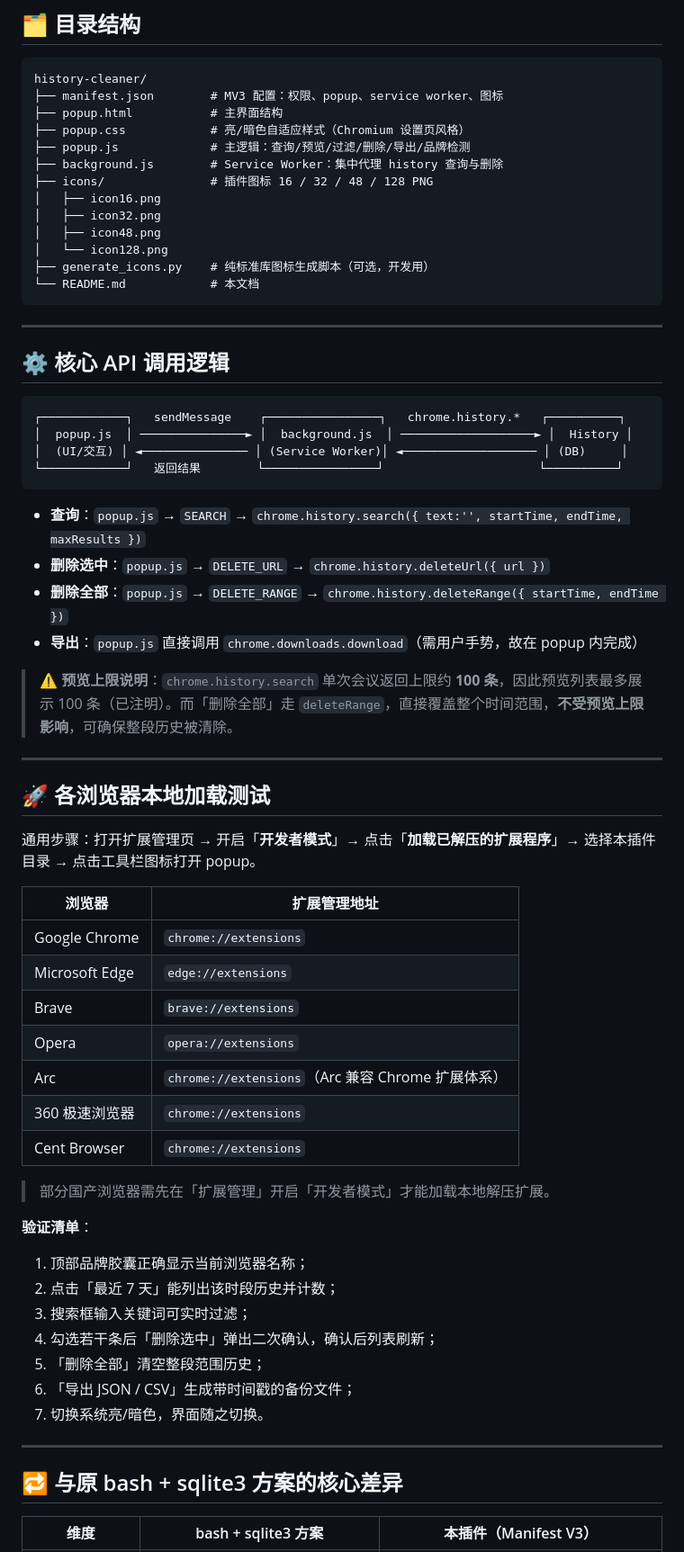
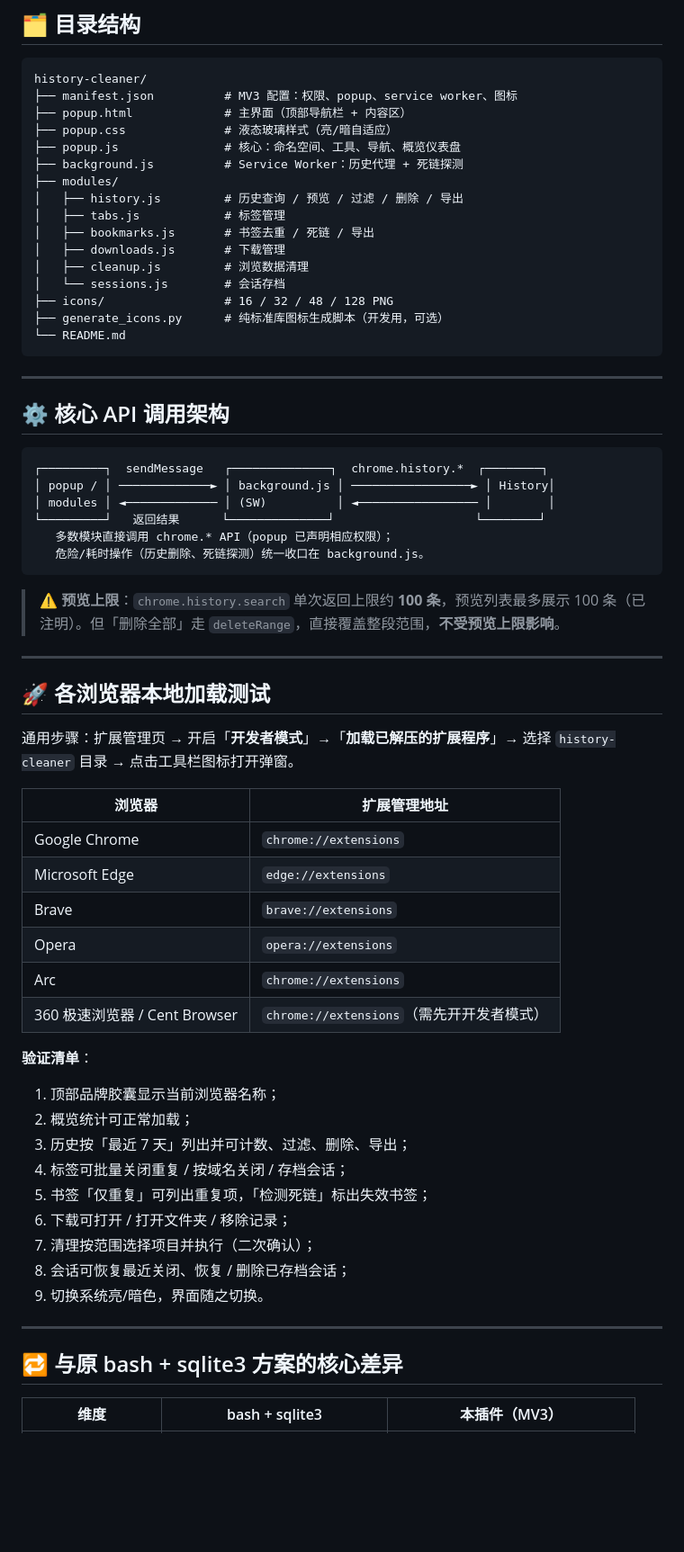
Before and after one commit to yoyo636/chromium-history-cleaner, a Markdown page: README.md, the part around one of its changes. Shown at 90% size. Drawn GitHub-style; blank space fills up the shorter version.

````diff
--- a/README.md
+++ b/README.md
@@ -42,43 +47,43 @@
 
 ```
 history-cleaner/
-├── manifest.json        # MV3 配置：权限、popup、service worker、图标
-├── popup.html           # 主界面结构
-├── popup.css            # 亮/暗色自适应样式（Chromium 设置页风格）
-├── popup.js             # 主逻辑：查询/预览/过滤/删除/导出/品牌检测
-├── background.js        # Service Worker：集中代理 history 查询与删除
-├── icons/               # 插件图标 16 / 32 / 48 / 128 PNG
-│   ├── icon16.png
-│   ├── icon32.png
-│   ├── icon48.png
-│   └── icon128.png
-├── generate_icons.py    # 纯标准库图标生成脚本（可选，开发用）
-└── README.md            # 本文档
+├── manifest.json          # MV3 配置：权限、popup、service worker、图标
+├── popup.html             # 主界面（顶部导航栏 + 内容区）
+├── popup.css              # 液态玻璃样式（亮/暗自适应）
+├── popup.js               # 核心：命名空间、工具、导航、概览仪表盘
+├── background.js          # Service Worker：历史代理 + 死链探测
+├── modules/
+│   ├── history.js         # 历史查询 / 预览 / 过滤 / 删除 / 导出
+│   ├── tabs.js            # 标签管理
+│   ├── bookmarks.js       # 书签去重 / 死链 / 导出
+│   ├── downloads.js       # 下载管理
+│   ├── cleanup.js         # 浏览数据清理
+│   └── sessions.js        # 会话存档
+├── icons/                 # 16 / 32 / 48 / 128 PNG
+├── generate_icons.py      # 纯标准库图标生成脚本（开发用，可选）
+└── README.md
 ```
 
 ---
 
-## ⚙️ 核心 API 调用逻辑
+## ⚙️ 核心 API 调用架构
 
 ```
-┌────────────┐   sendMessage    ┌────────────────┐   chrome.history.*   ┌──────────┐
-│  popup.js  │ ───────────────► │  background.js  │ ───────────────────► │  History │
-│  (UI/交互) │ ◄─────────────── │ (Service Worker)│ ◄─────────────────── │ (DB)     │
-└────────────┘   返回结果        └────────────────┘                      └──────────┘
+┌─────────┐  sendMessage   ┌──────────────┐  chrome.history.*  ┌────────┐
+│ popup / │ ─────────────► │ background.js │ ─────────────────► │ History│
+│ modules │ ◄───────────── │ (SW)          │ ◄───────────────── │        │
+└─────────┘   返回结果      └──────────────┘                    └────────┘
+   多数模块直接调用 chrome.* API（popup 已声明相应权限）；
+   危险/耗时操作（历史删除、死链探测）统一收口在 background.js。
 ```
 
-- **查询**：`popup.js` → `SEARCH` → `chrome.history.search({ text:'', startTime, endTime, maxResults })`
-- **删除选中**：`popup.js` → `DELETE_URL` → `chrome.history.deleteUrl({ url })`
-- **删除全部**：`popup.js` → `DELETE_RANGE` → `chrome.history.deleteRange({ startTime, endTime })`
-- **导出**：`popup.js` 直接调用 `chrome.downloads.download`（需用户手势，故在 popup 内完成）
-
-> ⚠️ **预览上限说明**：`chrome.history.search` 单次会议返回上限约 **100 条**，因此预览列表最多展示 100 条（已注明）。而「删除全部」走 `deleteRange`，直接覆盖整个时间范围，**不受预览上限影响**，可确保整段历史被清除。
+> ⚠️ **预览上限**：`chrome.history.search` 单次返回上限约 **100 条**，预览列表最多展示 100 条（已注明）。但「删除全部」走 `deleteRange`，直接覆盖整段范围，**不受预览上限影响**。
 
 ---
 
 ## 🚀 各浏览器本地加载测试
 
-通用步骤：打开扩展管理页 → 开启「**开发者模式**」→ 点击「**加载已解压的扩展程序**」→ 选择本插件目录 → 点击工具栏图标打开 popup。
+通用步骤：扩展管理页 → 开启「**开发者模式**」→「**加载已解压的扩展程序**」→ 选择 `history-cleaner` 目录 → 点击工具栏图标打开弹窗。
 
 | 浏览器 | 扩展管理地址 |
 | --- | --- |
@@ -86,24 +91,23 @@ history-cleaner/
 | Microsoft Edge | `edge://extensions` |
 | Brave | `brave://extensions` |
 | Opera | `opera://extensions` |
-| Arc | `chrome://extensions`（Arc 兼容 Chrome 扩展体系） |
-| 360 极速浏览器 | `chrome://extensions` |
-| Cent Browser | `chrome://extensions` |
-
-> 部分国产浏览器需先在「扩展管理」开启「开发者模式」才能加载本地解压扩展。
+| Arc | `chrome://extensions` |
+| 360 极速浏览器 / Cent Browser | `chrome://extensions`（需先开开发者模式） |
 
 **验证清单**：
-1. 顶部品牌胶囊正确显示当前浏览器名称；
-2. 点击「最近 7 天」能列出该时段历史并计数；
-3. 搜索框输入关键词可实时过滤；
-4. 勾选若干条后「删除选中」弹出二次确认，确认后列表刷新；
-5. 「删除全部」清空整段范围历史；
-6. 「导出 JSON / CSV」生成带时间戳的备份文件；
-7. 切换系统亮/暗色，界面随之切换。
+1. 顶部品牌胶囊显示当前浏览器名称；
+2. 概览统计可正常加载；
+3. 历史按「最近 7 天」列出并可计数、过滤、删除、导出；
+4. 标签可批量关闭重复 / 按域名关闭 / 存档会话；
+5. 书签「仅重复」可列出重复项，「检测死链」标出失效书签；
+6. 下载可打开 / 打开文件夹 / 移除记录；
+7. 清理按范围选择项目并执行（二次确认）；
+8. 会话可恢复最近关闭、恢复 / 删除已存档会话；
+9. 切换系统亮/暗色，界面随之切换。
 
 ---
 
 ## 🔁 与原 bash + sqlite3 方案的核心差异
 
-| 维度 | bash + sqlite3 方案 | 本插件（Manifest V3） |
+| 维度 | bash + sqlite3 | 本插件（MV3） |
 | --- | --- | --- |
````
Also changed, not shown: other parts of README.md (+30 -29 lines).
